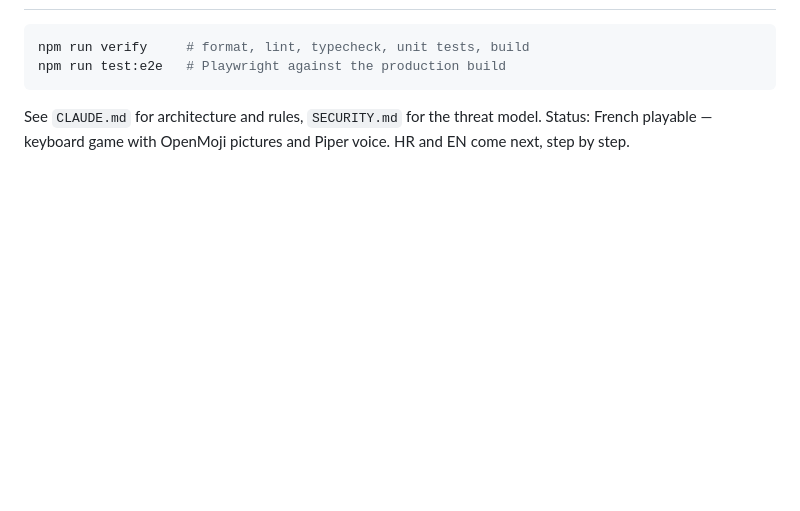
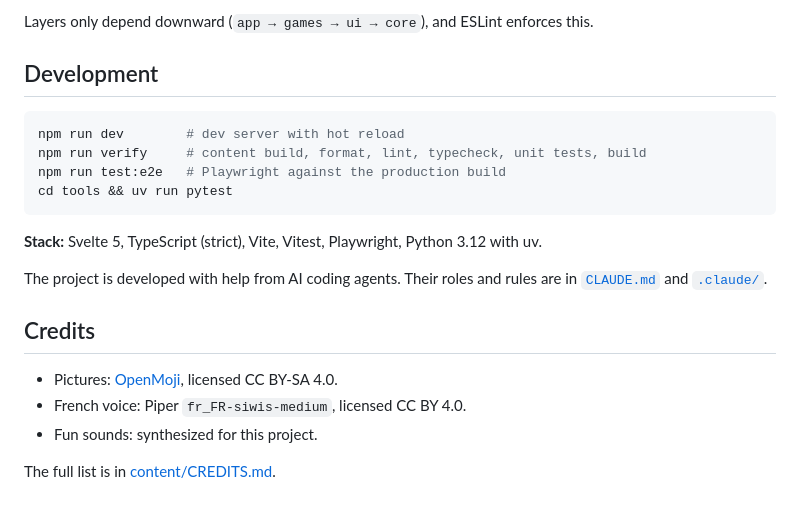
Before and after one commit to monalussa/alphabetGame, a Markdown page: README.md, the part around one of its changes. GitHub-like rendering; blank space fills up the shorter version.

````diff
--- a/README.md
+++ b/README.md
@@ -22,8 +84,23 @@ npm run dev
+Layers only depend downward (`app → games → ui → core`), and ESLint enforces this.
+
+## Development
 
 ```sh
-npm run verify     # format, lint, typecheck, unit tests, build
+npm run dev        # dev server with hot reload
+npm run verify     # content build, format, lint, typecheck, unit tests, build
 npm run test:e2e   # Playwright against the production build
+cd tools && uv run pytest
 ```
 
-See `CLAUDE.md` for architecture and rules, `SECURITY.md` for the threat model.
-Status: French playable — keyboard game with OpenMoji pictures and Piper voice. HR and EN come next, step by step.
+**Stack:** Svelte 5, TypeScript (strict), Vite, Vitest, Playwright, Python 3.12 with uv.
+
+The project is developed with help from AI coding agents. Their roles and rules are in
+[`CLAUDE.md`](CLAUDE.md) and [`.claude/`](.claude/).
+
+## Credits
+
+- Pictures: [OpenMoji](https://openmoji.org), licensed CC BY-SA 4.0.
+- French voice: Piper `fr_FR-siwis-medium`, licensed CC BY 4.0.
+- Fun sounds: synthesized for this project.
+
+The full list is in [content/CREDITS.md](content/CREDITS.md).
````
Also changed, not shown: other parts of README.md (+75 -13 lines), docs/screenshots/character.png (added), docs/screenshots/start.png (added), docs/screenshots/word.png (added).
